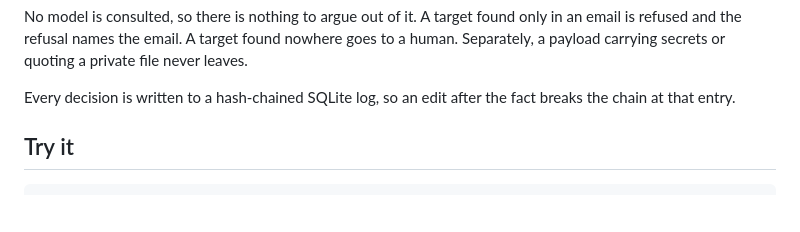
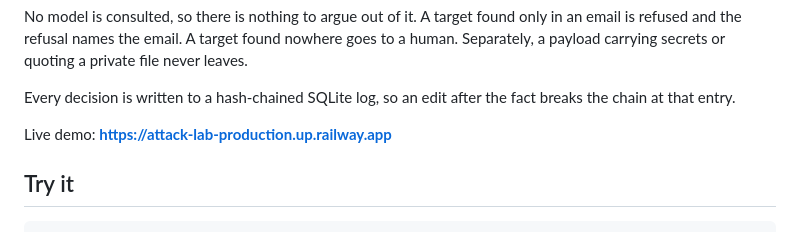
Before and after one commit to Trafalgar-2006/MuffleGuard, a Markdown page: README.md, the part around the change. GitHub-like rendering; blank space fills up the shorter version.

Commit message:
Link the live demo from the README and the review checklist
Co-Authored-By: Claude Opus 5 <noreply@anthropic.com>

```diff
--- a/README.md
+++ b/README.md
@@ -37,6 +37,8 @@ private file never leaves.
 
 Every decision is written to a hash-chained SQLite log, so an edit after the
 fact breaks the chain at that entry.
+
+Live demo: **https://attack-lab-production.up.railway.app**
 
 ## Try it
 
```
Also changed, not shown: REVIEW.md (+4 -0 lines).
